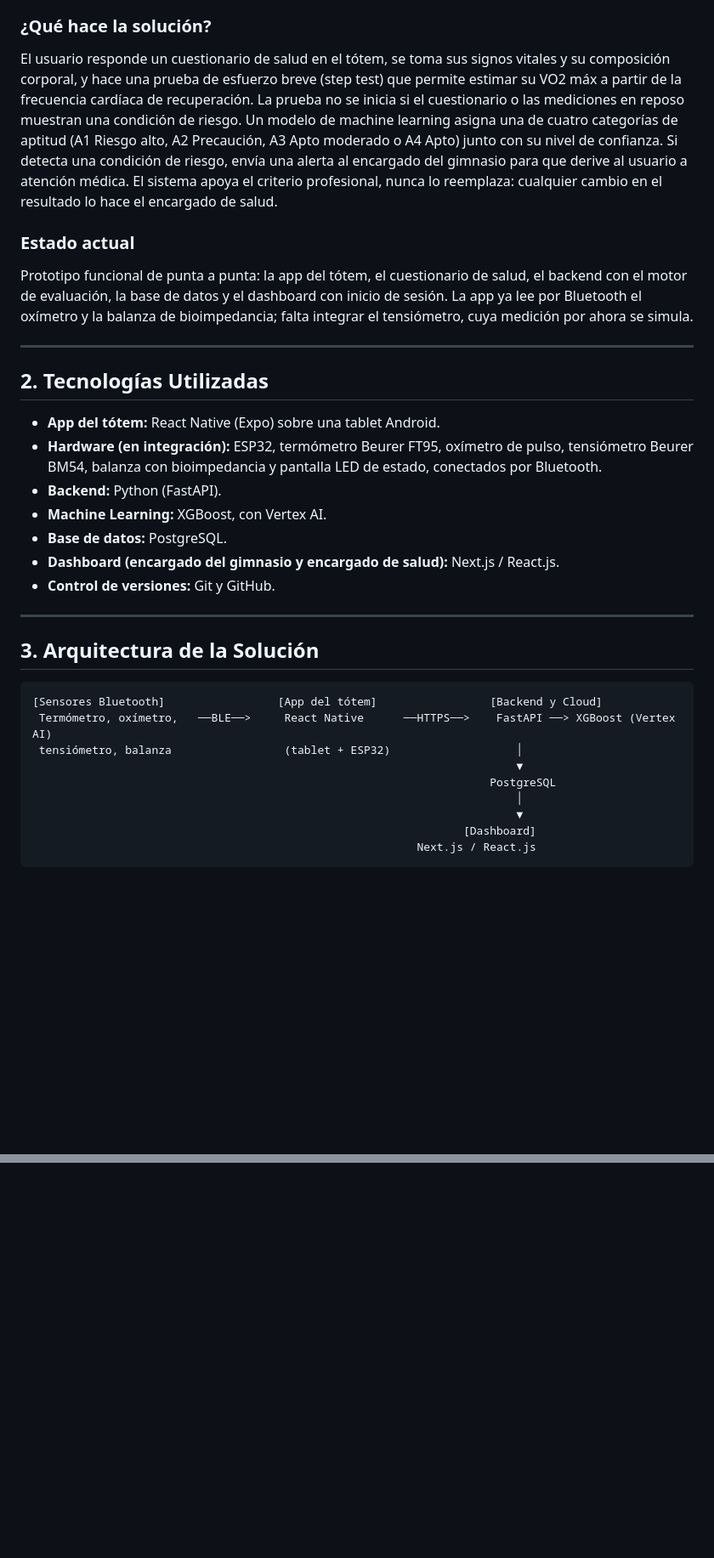
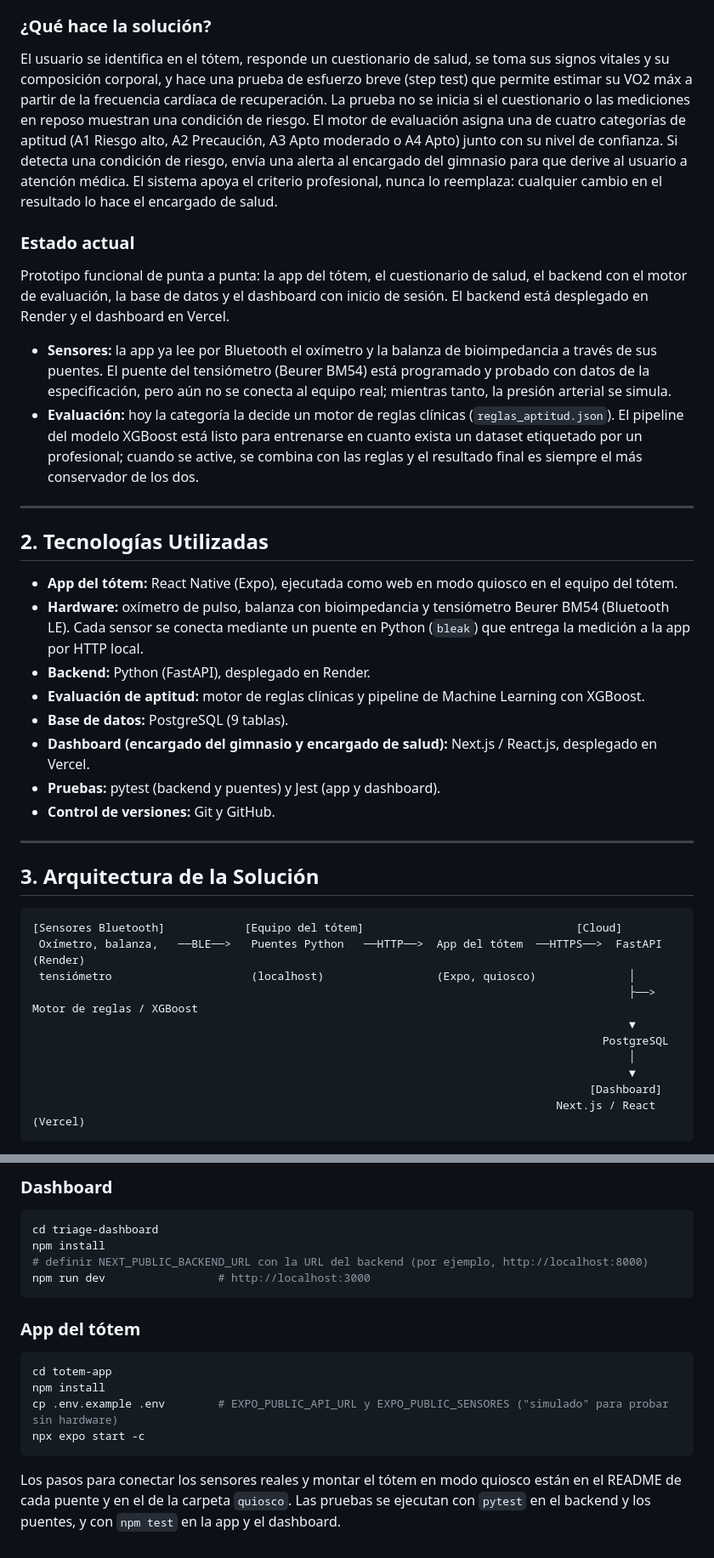
Before and after one commit to Sjarac/Proyecto_Totem_Triage, a Markdown page: README.md, 2 parts joined by grey strips. Shown at 85% size. GitHub-like rendering; blank space fills up the shorter version.

Commit message:
Se actualiza README.md con instrucciones
Se actualiza README.md con instrucciones detalladas para lograr el desplegue de forma correcta

````diff
--- a/README.md
+++ b/README.md
@@ -17,21 +20,25 @@ Hoy no existe ningún filtro de aptitud física antes de que un socio empiece a
 * **Encargado de salud:** profesional de salud calificado; es el único autorizado para revisar y modificar el resultado del análisis.
 
 ### ¿Qué hace la solución?
-El usuario responde un cuestionario de salud en el tótem, se toma sus signos vitales y su composición corporal, y hace una prueba de esfuerzo breve (step test) que permite estimar su VO2 máx a partir de la frecuencia cardíaca de recuperación. La prueba no se inicia si el cuestionario o las mediciones en reposo muestran una condición de riesgo. Un modelo de machine learning asigna una de cuatro categorías de aptitud (A1 Riesgo alto, A2 Precaución, A3 Apto moderado o A4 Apto) junto con su nivel de confianza. Si detecta una condición de riesgo, envía una alerta al encargado del gimnasio para que derive al usuario a atención médica. El sistema apoya el criterio profesional, nunca lo reemplaza: cualquier cambio en el resultado lo hace el encargado de salud.
+El usuario se identifica en el tótem, responde un cuestionario de salud, se toma sus signos vitales y su composición corporal, y hace una prueba de esfuerzo breve (step test) que permite estimar su VO2 máx a partir de la frecuencia cardíaca de recuperación. La prueba no se inicia si el cuestionario o las mediciones en reposo muestran una condición de riesgo. El motor de evaluación asigna una de cuatro categorías de aptitud (A1 Riesgo alto, A2 Precaución, A3 Apto moderado o A4 Apto) junto con su nivel de confianza. Si detecta una condición de riesgo, envía una alerta al encargado del gimnasio para que derive al usuario a atención médica. El sistema apoya el criterio profesional, nunca lo reemplaza: cualquier cambio en el resultado lo hace el encargado de salud.
 
 ### Estado actual
-Prototipo funcional de punta a punta: la app del tótem, el cuestionario de salud, el backend con el motor de evaluación, la base de datos y el dashboard con inicio de sesión. La app ya lee por Bluetooth el oxímetro y la balanza de bioimpedancia; falta integrar el tensiómetro, cuya medición por ahora se simula.
+Prototipo funcional de punta a punta: la app del tótem, el cuestionario de salud, el backend con el motor de evaluación, la base de datos y el dashboard con inicio de sesión. El backend está desplegado en Render y el dashboard en Vercel.
+
+* **Sensores:** la app ya lee por Bluetooth el oxímetro y la balanza de bioimpedancia a través de sus puentes. El puente del tensiómetro (Beurer BM54) está programado y probado con datos de la especificación, pero aún no se conecta al equipo real; mientras tanto, la presión arterial se simula.
+* **Evaluación:** hoy la categoría la decide un motor de reglas clínicas (`reglas_aptitud.json`). El pipeline del modelo XGBoost está listo para entrenarse en cuanto exista un dataset etiquetado por un profesional; cuando se active, se combina con las reglas y el resultado final es siempre el más conservador de los dos.
 
 ---
 
 ## 2. Tecnologías Utilizadas
 
-* **App del tótem:** React Native (Expo) sobre una tablet Android.
-* **Hardware (en integración):** ESP32, termómetro Beurer FT95, oxímetro de pulso, tensiómetro Beurer BM54, balanza con bioimpedancia y pantalla LED de estado, conectados por Bluetooth.
-* **Backend:** Python (FastAPI).
-* **Machine Learning:** XGBoost, con Vertex AI.
-* **Base de datos:** PostgreSQL.
-* **Dashboard (encargado del gimnasio y encargado de salud):** Next.js / React.js.
+* **App del tótem:** React Native (Expo), ejecutada como web en modo quiosco en el equipo del tótem.
+* **Hardware:** oxímetro de pulso, balanza con bioimpedancia y tensiómetro Beurer BM54 (Bluetooth LE). Cada sensor se conecta mediante un puente en Python (`bleak`) que entrega la medición a la app por HTTP local.
+* **Backend:** Python (FastAPI), desplegado en Render.
+* **Evaluación de aptitud:** motor de reglas clínicas y pipeline de Machine Learning con XGBoost.
+* **Base de datos:** PostgreSQL (9 tablas).
+* **Dashboard (encargado del gimnasio y encargado de salud):** Next.js / React.js, desplegado en Vercel.
+* **Pruebas:** pytest (backend y puentes) y Jest (app y dashboard).
 * **Control de versiones:** Git y GitHub.
 
 ---
@@ -39,14 +46,15 @@ Prototipo funcional de punta a punta: la app del tótem, el cuestionario de salu
 ## 3. Arquitectura de la Solución
 
 ```
-[Sensores Bluetooth]                 [App del tótem]                 [Backend y Cloud]
- Termómetro, oxímetro,   ──BLE──>     React Native      ──HTTPS──>    FastAPI ──> XGBoost (Vertex AI)
- tensiómetro, balanza                 (tablet + ESP32)                   │
-                                                                         ▼
-                                                                     PostgreSQL
-                                                                         │
-                                                                         ▼
-                                                                 [Dashboard]
-                                                          Next.js / React.js
+[Sensores Bluetooth]            [Equipo del tótem]                                [Cloud]
+ Oxímetro, balanza,   ──BLE──>   Puentes Python   ──HTTP──>  App del tótem  ──HTTPS──>  FastAPI (Render)
+ tensiómetro                     (localhost)                 (Expo, quiosco)              │
+                                                                                          ├──> Motor de reglas / XGBoost
+                                                                                          ▼
+                                                                                      PostgreSQL
+                                                                                          │
+                                                                                          ▼
+                                                                                    [Dashboard]
+                                                                               Next.js / React (Vercel)
 ```
 
@@ -117,0 +150,17 @@ El código está en el repositorio [dev-happy-sky/TestB-Totem](https://github.co
+### Dashboard
+```bash
+cd triage-dashboard
+npm install
+# definir NEXT_PUBLIC_BACKEND_URL con la URL del backend (por ejemplo, http://localhost:8000)
+npm run dev                 # http://localhost:3000
+```
+
+### App del tótem
+```bash
+cd totem-app
+npm install
+cp .env.example .env        # EXPO_PUBLIC_API_URL y EXPO_PUBLIC_SENSORES ("simulado" para probar sin hardware)
+npx expo start -c
+```
+
+Los pasos para conectar los sensores reales y montar el tótem en modo quiosco están en el README de cada puente y en el de la carpeta `quiosco`. Las pruebas se ejecutan con `pytest` en el backend y los puentes, y con `npm test` en la app y el dashboard.
````
Also changed, not shown: other parts of README.md (+47 -20 lines).
